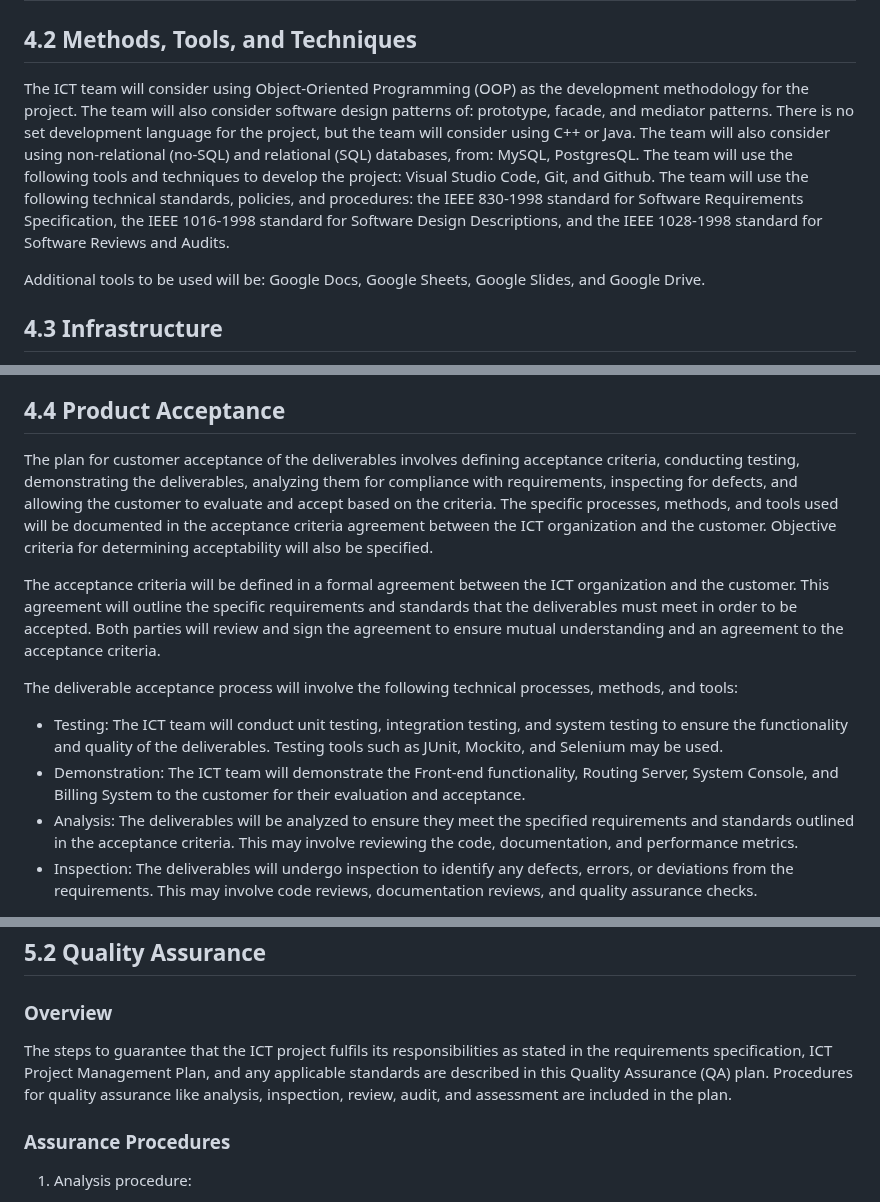
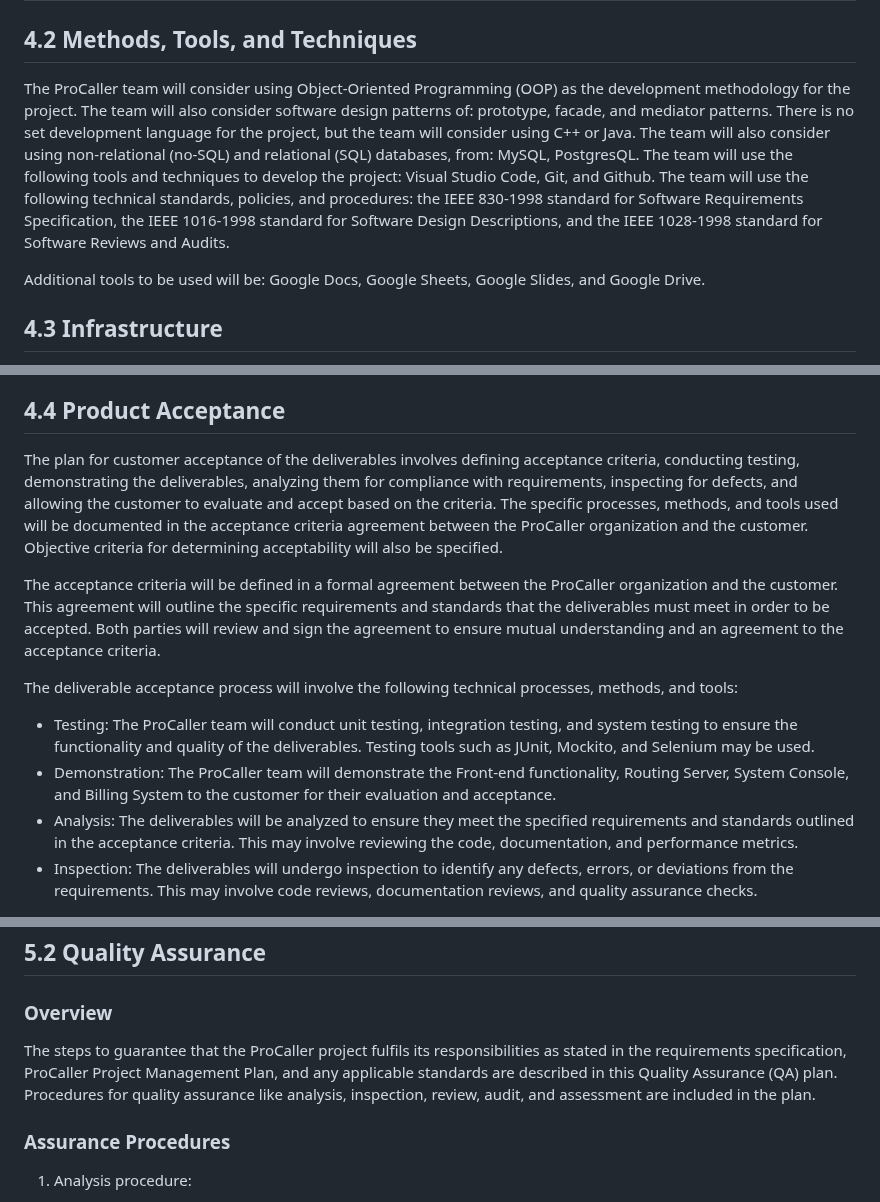
Before and after one commit to Developik/comp4050, a Markdown page: a5/SPMP.md, 3 parts joined by grey strips. GitHub-like rendering.

Commit message:
Changed ICT to ProCaller

```diff
--- a/a5/SPMP.md
+++ b/a5/SPMP.md
@@ -436,7 +436,7 @@ The software development process to be used will be Agile. The team will generat
 
 ## 4.2 Methods, Tools, and Techniques
 
-The ICT team will consider using Object-Oriented Programming (OOP) as the development methodology for the project. The team will also consider software design patterns of: prototype, facade, and mediator patterns. There is no set development language for the project, but the team will consider using C++ or Java. The team will also consider using non-relational (no-SQL) and relational (SQL) databases, from: MySQL, PostgresQL. The team will use the following tools and techniques to develop the project: Visual Studio Code, Git, and Github. The team will use the following technical standards, policies, and procedures: the IEEE 830-1998 standard for Software Requirements Specification, the IEEE 1016-1998 standard for Software Design Descriptions, and the IEEE 1028-1998 standard for Software Reviews and Audits.
+The ProCaller team will consider using Object-Oriented Programming (OOP) as the development methodology for the project. The team will also consider software design patterns of: prototype, facade, and mediator patterns. There is no set development language for the project, but the team will consider using C++ or Java. The team will also consider using non-relational (no-SQL) and relational (SQL) databases, from: MySQL, PostgresQL. The team will use the following tools and techniques to develop the project: Visual Studio Code, Git, and Github. The team will use the following technical standards, policies, and procedures: the IEEE 830-1998 standard for Software Requirements Specification, the IEEE 1016-1998 standard for Software Design Descriptions, and the IEEE 1028-1998 standard for Software Reviews and Audits.
 
 Additional tools to be used will be: Google Docs, Google Sheets, Google Slides, and Google Drive.
 
@@ -450,14 +450,14 @@ There will be two administrative staff members assigned to the team. A technical
 
 ## 4.4 Product Acceptance
 
-The plan for customer acceptance of the deliverables involves defining acceptance criteria, conducting testing, demonstrating the deliverables, analyzing them for compliance with requirements, inspecting for defects, and allowing the customer to evaluate and accept based on the criteria. The specific processes, methods, and tools used will be documented in the acceptance criteria agreement between the ICT organization and the customer. Objective criteria for determining acceptability will also be specified.
+The plan for customer acceptance of the deliverables involves defining acceptance criteria, conducting testing, demonstrating the deliverables, analyzing them for compliance with requirements, inspecting for defects, and allowing the customer to evaluate and accept based on the criteria. The specific processes, methods, and tools used will be documented in the acceptance criteria agreement between the ProCaller organization and the customer. Objective criteria for determining acceptability will also be specified.
 
-The acceptance criteria will be defined in a formal agreement between the ICT organization and the customer. This agreement will outline the specific requirements and standards that the deliverables must meet in order to be accepted. Both parties will review and sign the agreement to ensure mutual understanding and an agreement to the acceptance criteria.
+The acceptance criteria will be defined in a formal agreement between the ProCaller organization and the customer. This agreement will outline the specific requirements and standards that the deliverables must meet in order to be accepted. Both parties will review and sign the agreement to ensure mutual understanding and an agreement to the acceptance criteria.
 
 The deliverable acceptance process will involve the following technical processes, methods, and tools:
 
-- Testing: The ICT team will conduct unit testing, integration testing, and system testing to ensure the functionality and quality of the deliverables. Testing tools such as JUnit, Mockito, and Selenium may be used.
-- Demonstration: The ICT team will demonstrate the Front-end functionality, Routing Server, System Console, and Billing System to the customer for their evaluation and acceptance.
+- Testing: The ProCaller team will conduct unit testing, integration testing, and system testing to ensure the functionality and quality of the deliverables. Testing tools such as JUnit, Mockito, and Selenium may be used.
+- Demonstration: The ProCaller team will demonstrate the Front-end functionality, Routing Server, System Console, and Billing System to the customer for their evaluation and acceptance.
 - Analysis: The deliverables will be analyzed to ensure they meet the specified requirements and standards outlined in the acceptance criteria. This may involve reviewing the code, documentation, and performance metrics.
 - Inspection: The deliverables will undergo inspection to identify any defects, errors, or deviations from the requirements. This may involve code reviews, documentation reviews, and quality assurance checks.
 
@@ -535,7 +535,7 @@ The deliverable acceptance process will involve the following technical processe
 
 ### Overview
 
-The steps to guarantee that the ICT project fulfils its responsibilities as stated in the requirements specification, ICT Project Management Plan, and any applicable standards are described in this Quality Assurance (QA) plan. Procedures for quality assurance like analysis, inspection, review, audit, and assessment are included in the plan.
+The steps to guarantee that the ProCaller project fulfils its responsibilities as stated in the requirements specification, ProCaller Project Management Plan, and any applicable standards are described in this Quality Assurance (QA) plan. Procedures for quality assurance like analysis, inspection, review, audit, and assessment are included in the plan.
 
 ### Assurance Procedures
 
```
